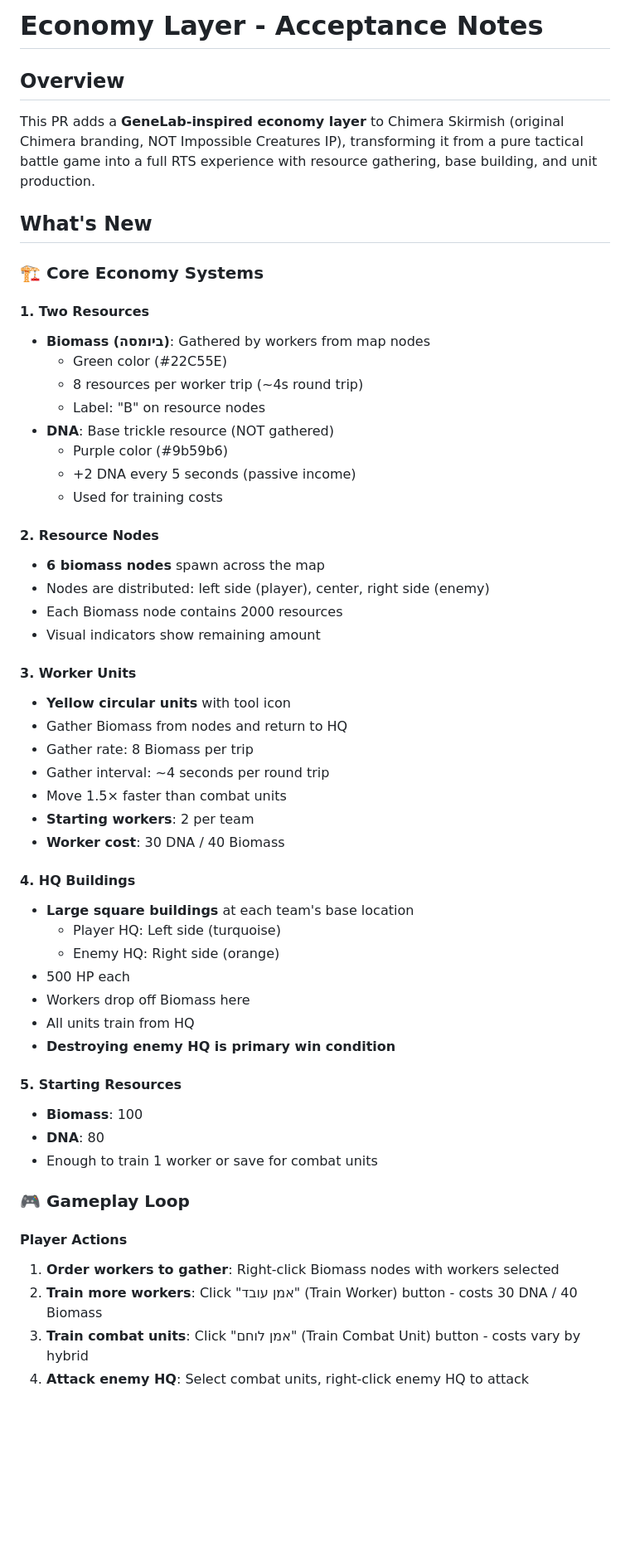
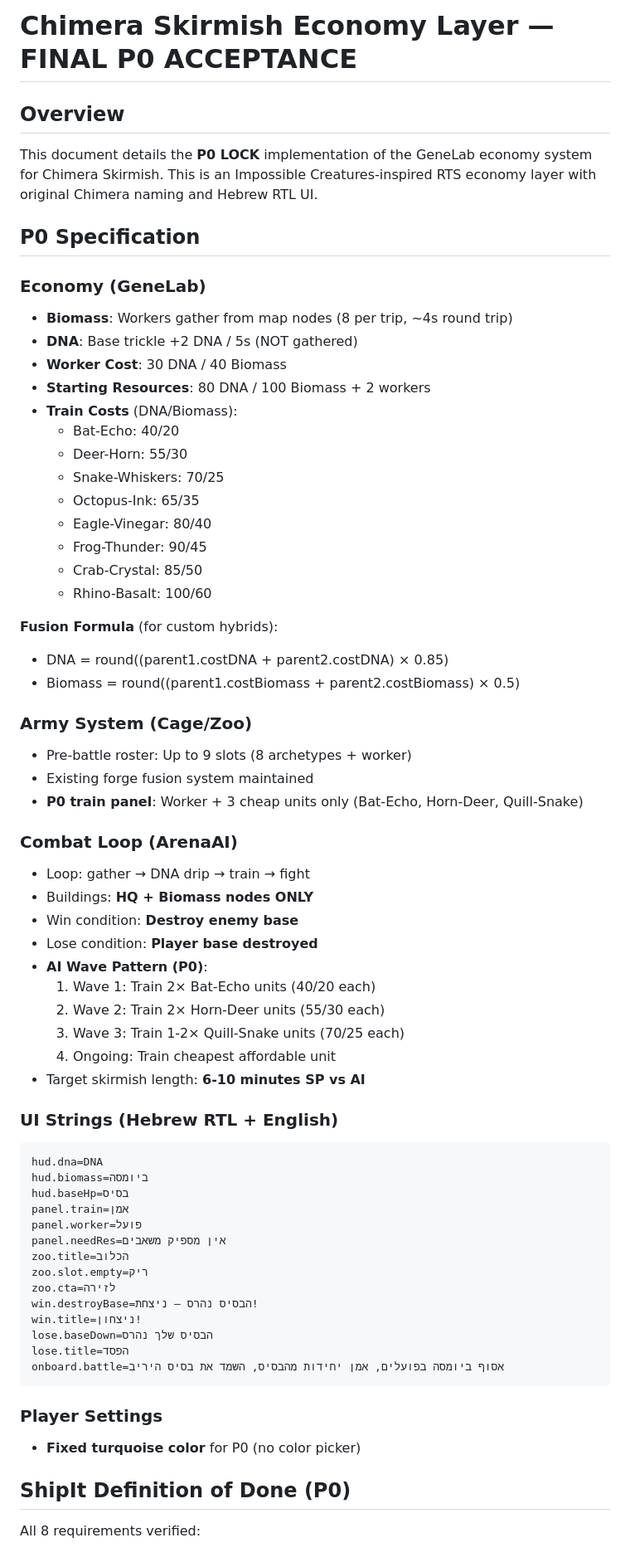
Before and after one commit to TomTsadaka/chimera-skirmish, a Markdown page: ECONOMY_ACCEPTANCE.md, the part around one of its changes. Shown at 83% size. GitHub-like rendering; blank space fills up the shorter version.

````diff
--- a/ECONOMY_ACCEPTANCE.md
+++ b/ECONOMY_ACCEPTANCE.md
@@ -1,56 +1,68 @@
-# Economy Layer - Acceptance Notes
+# Chimera Skirmish Economy Layer — FINAL P0 ACCEPTANCE
 
 ## Overview
-This PR adds a **GeneLab-inspired economy layer** to Chimera Skirmish (original Chimera branding, NOT Impossible Creatures IP), transforming it from a pure tactical battle game into a full RTS experience with resource gathering, base building, and unit production.
+This document details the **P0 LOCK** implementation of the GeneLab economy system for Chimera Skirmish. This is an Impossible Creatures-inspired RTS economy layer with original Chimera naming and Hebrew RTL UI.
 
-## What's New
+## P0 Specification
 
-### 🏗️ Core Economy Systems
+### Economy (GeneLab)
+- **Biomass**: Workers gather from map nodes (8 per trip, ~4s round trip)
+- **DNA**: Base trickle +2 DNA / 5s (NOT gathered)
+- **Worker Cost**: 30 DNA / 40 Biomass
+- **Starting Resources**: 80 DNA / 100 Biomass + 2 workers
+- **Train Costs** (DNA/Biomass):
+  - Bat-Echo: 40/20
+  - Deer-Horn: 55/30
+  - Snake-Whiskers: 70/25
+  - Octopus-Ink: 65/35
+  - Eagle-Vinegar: 80/40
+  - Frog-Thunder: 90/45
+  - Crab-Crystal: 85/50
+  - Rhino-Basalt: 100/60
 
-#### 1. Two Resources
-- **Biomass (ביומסה)**: Gathered by workers from map nodes
-  - Green color (#22C55E)
-  - 8 resources per worker trip (~4s round trip)
-  - Label: "B" on resource nodes
-- **DNA**: Base trickle resource (NOT gathered)
-  - Purple color (#9b59b6)
-  - +2 DNA every 5 seconds (passive income)
-  - Used for training costs
+**Fusion Formula** (for custom hybrids):
+- DNA = round((parent1.costDNA + parent2.costDNA) × 0.85)
+- Biomass = round((parent1.costBiomass + parent2.costBiomass) × 0.5)
 
-#### 2. Resource Nodes
-- **6 biomass nodes** spawn across the map
-- Nodes are distributed: left side (player), center, right side (enemy)
-- Each Biomass node contains 2000 resources
-- Visual indicators show remaining amount
+### Army System (Cage/Zoo)
+- Pre-battle roster: Up to 9 slots (8 archetypes + worker)
+- Existing forge fusion system maintained
+- **P0 train panel**: Worker + 3 cheap units only (Bat-Echo, Horn-Deer, Quill-Snake)
 
-#### 3. Worker Units
-- **Yellow circular units** with tool icon
-- Gather Biomass from nodes and return to HQ
-- Gather rate: 8 Biomass per trip
-- Gather interval: ~4 seconds per round trip
-- Move 1.5× faster than combat units
-- **Starting workers**: 2 per team
-- **Worker cost**: 30 DNA / 40 Biomass
+### Combat Loop (ArenaAI)
+- Loop: gather → DNA drip → train → fight
+- Buildings: **HQ + Biomass nodes ONLY**
+- Win condition: **Destroy enemy base**
+- Lose condition: **Player base destroyed**
+- **AI Wave Pattern (P0)**:
+  1. Wave 1: Train 2× Bat-Echo units (40/20 each)
+  2. Wave 2: Train 2× Horn-Deer units (55/30 each)
+  3. Wave 3: Train 1-2× Quill-Snake units (70/25 each)
+  4. Ongoing: Train cheapest affordable unit
+- Target skirmish length: **6-10 minutes SP vs AI**
 
-#### 4. HQ Buildings
-- **Large square buildings** at each team's base location
-  - Player HQ: Left side (turquoise)
-  - Enemy HQ: Right side (orange)
-- 500 HP each
-- Workers drop off Biomass here
-- All units train from HQ
-- **Destroying enemy HQ is primary win condition**
+### UI Strings (Hebrew RTL + English)
+```
+hud.dna=DNA
+hud.biomass=ביומסה
+hud.baseHp=בסיס
+panel.train=אמן
+panel.worker=פועל
+panel.needRes=אין מספיק משאבים
+zoo.title=הכלוב
+zoo.slot.empty=ריק
+zoo.cta=לזירה
+win.destroyBase=הבסיס נהרס — ניצחת!
+win.title=ניצחון!
+lose.baseDown=הבסיס שלך נהרס
+lose.title=הפסד
+onboard.battle=אסוף ביומסה בפועלים, אמן יחידות מהבסיס, השמד את בסיס היריב
+```
 
-#### 5. Starting Resources
-- **Biomass**: 100
-- **DNA**: 80
-- Enough to train 1 worker or save for combat units
+### Player Settings
+- **Fixed turquoise color** for P0 (no color picker)
 
-### 🎮 Gameplay Loop
+## ShipIt Definition of Done (P0)
 
-#### Player Actions
-1. **Order workers to gather**: Right-click Biomass nodes with workers selected
-2. **Train more workers**: Click "אמן עובד" (Train Worker) button - costs 30 DNA / 40 Biomass
-3. **Train combat units**: Click "אמן לוחם" (Train Combat Unit) button - costs vary by hybrid
-4. **Attack enemy HQ**: Select combat units, right-click enemy HQ to attack
+All 8 requirements verified:
 
````
Also changed, not shown: other parts of ECONOMY_ACCEPTANCE.md (+169 -109 lines).
